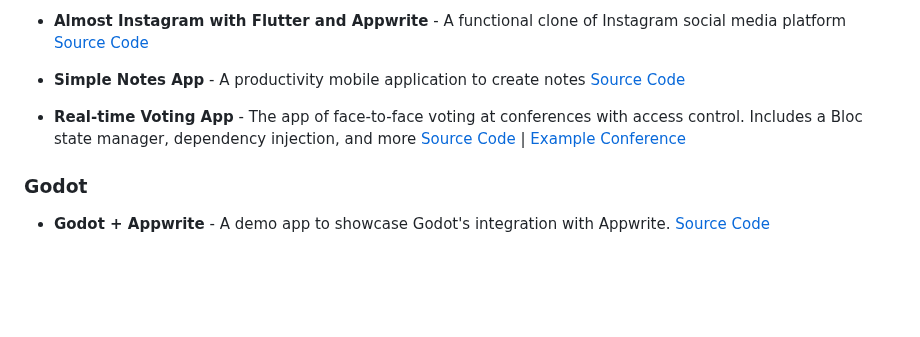
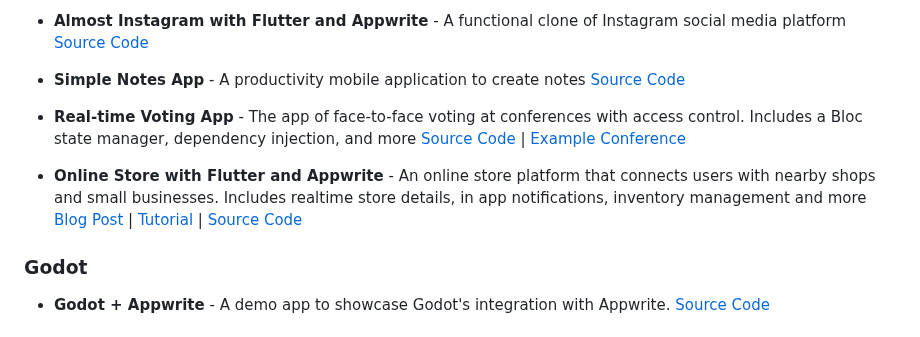
Before and after one commit to appwrite/awesome-appwrite, a Markdown page: README.md, the part around the change. Rendered like a GitHub page; blank space fills up the shorter version.

Commit message:
added localease in flutter projects

```diff
--- a/README.md
+++ b/README.md
@@ -229,6 +229,8 @@ Share your apps here! Submit a pull request!
 
 * **Real-time Voting App** - The app of face-to-face voting at conferences with access control. Includes a Bloc state manager, dependency injection, and more  [Source Code](https://github.com/mirea-ninja/voting-app) | [Example Conference](https://vk.com/wall-78724646_1219)
 
+* **Online Store with Flutter and Appwrite** - An online store platform that connects users with nearby shops and small businesses. Includes realtime store details, in app notifications, inventory management and more [Blog Post](https://asutosh.hashnode.dev/building-an-online-store-platform-using-appwrite-and-flutter-localease) | [Tutorial](https://youtu.be/APp9dHVvmPg) | [Source Code](https://github.com/asutoshranjan/local-ease)
+
 ### Godot
 * **Godot + Appwrite** - A demo app to showcase Godot's integration with Appwrite. [Source Code](https://github.com/lohanidamodar/godot-appwrite)
 
```
